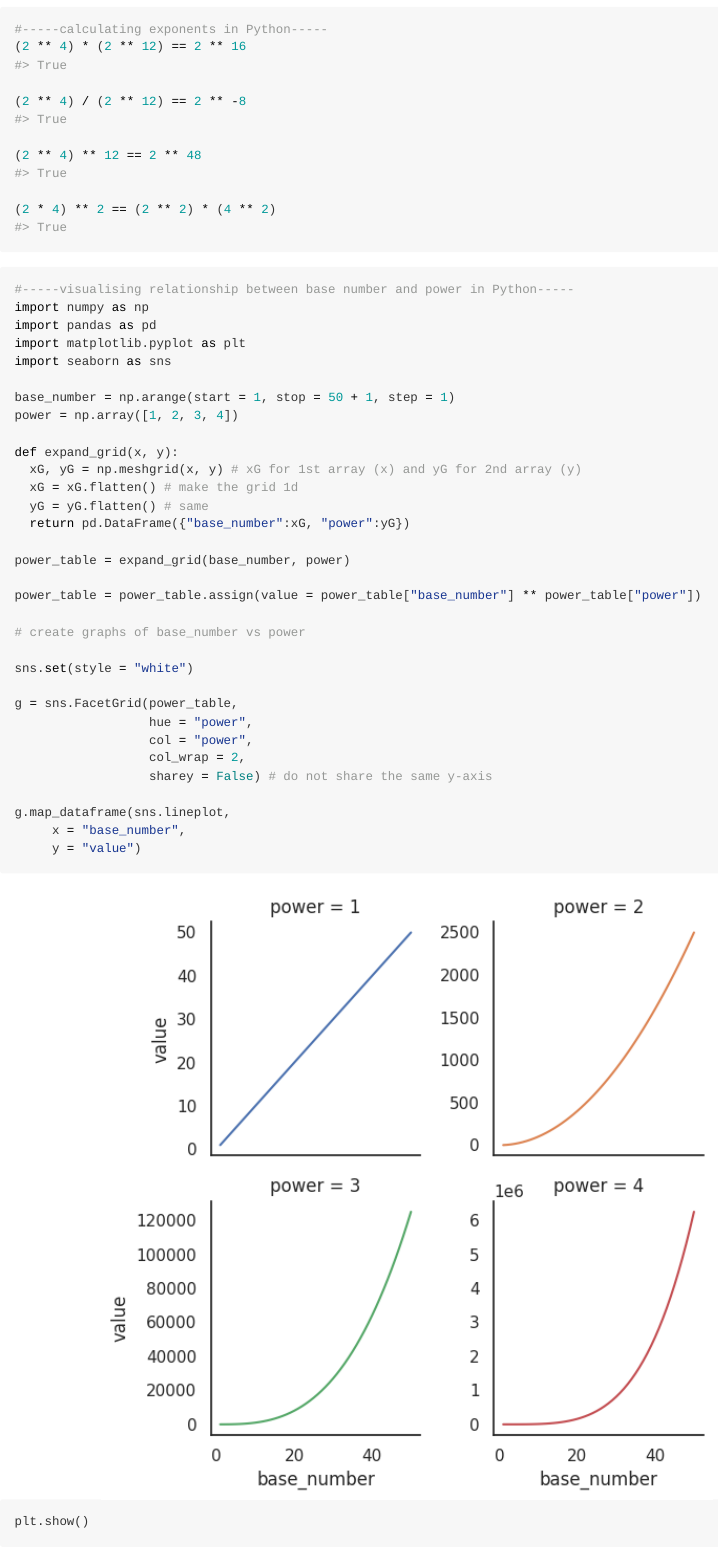
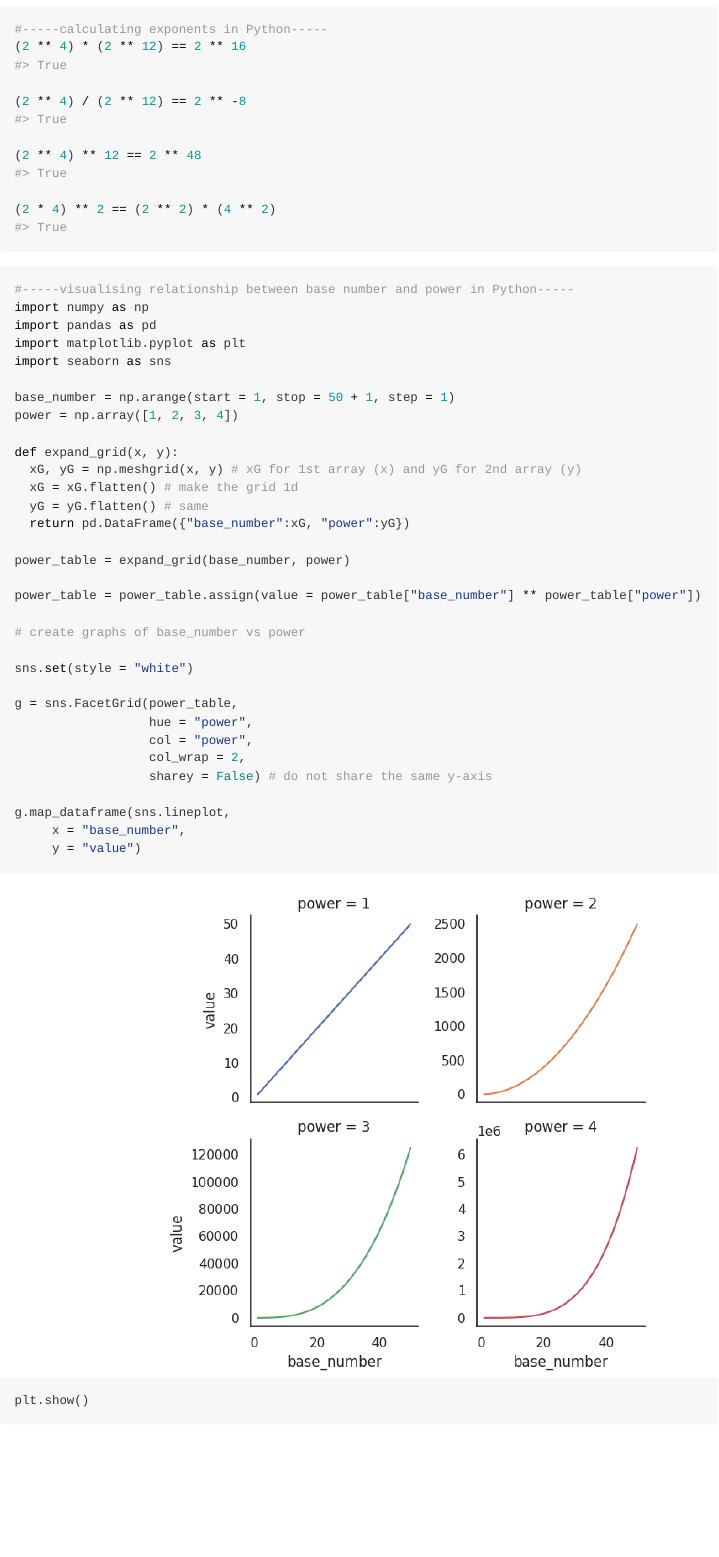
Before and after one commit to erikaduan/introductory_maths, an R Markdown document (03_scripts/10_algebra_introduction.Rmd): the page in a window 1100 px wide, from 2890 px down. Rendered offline with R 4.5, knitr and Pandoc, with nearby package versions; some code elsewhere in the file could not run offline.

Commit message:
finish intro to exponents

````diff
--- a/03_scripts/10_algebra_introduction.Rmd
+++ b/03_scripts/10_algebra_introduction.Rmd
@@ -120,7 +120,7 @@ power_table %>%
 #> True
 ```
 
-```{python, message = FALSE, results = 'hide', fig.align = 'center', out.width = "75%"}
+```{python, message = FALSE, results = 'hide', fig.align = 'center', out.width = "60%"}
 #-----visualising relationship between base number and power in Python-----
 import numpy as np
 import pandas as pd
````
Also changed, not shown: 03_scripts/10_algebra_introduction.md.
